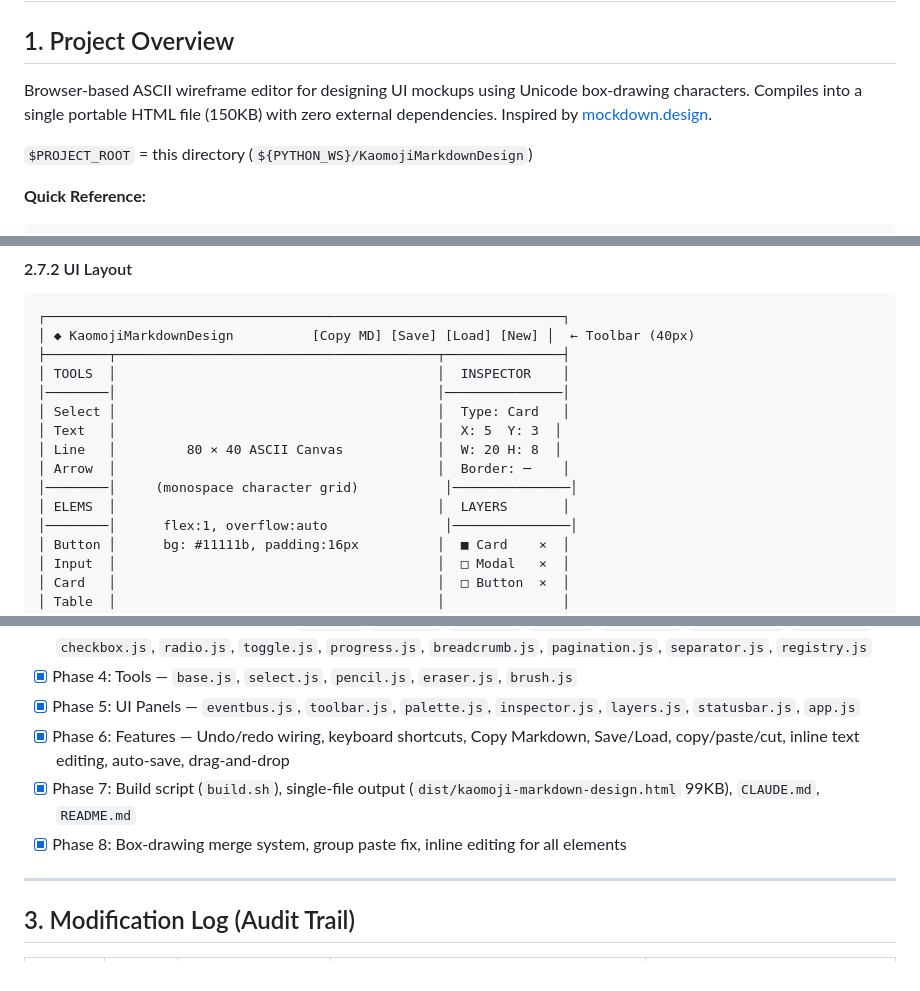
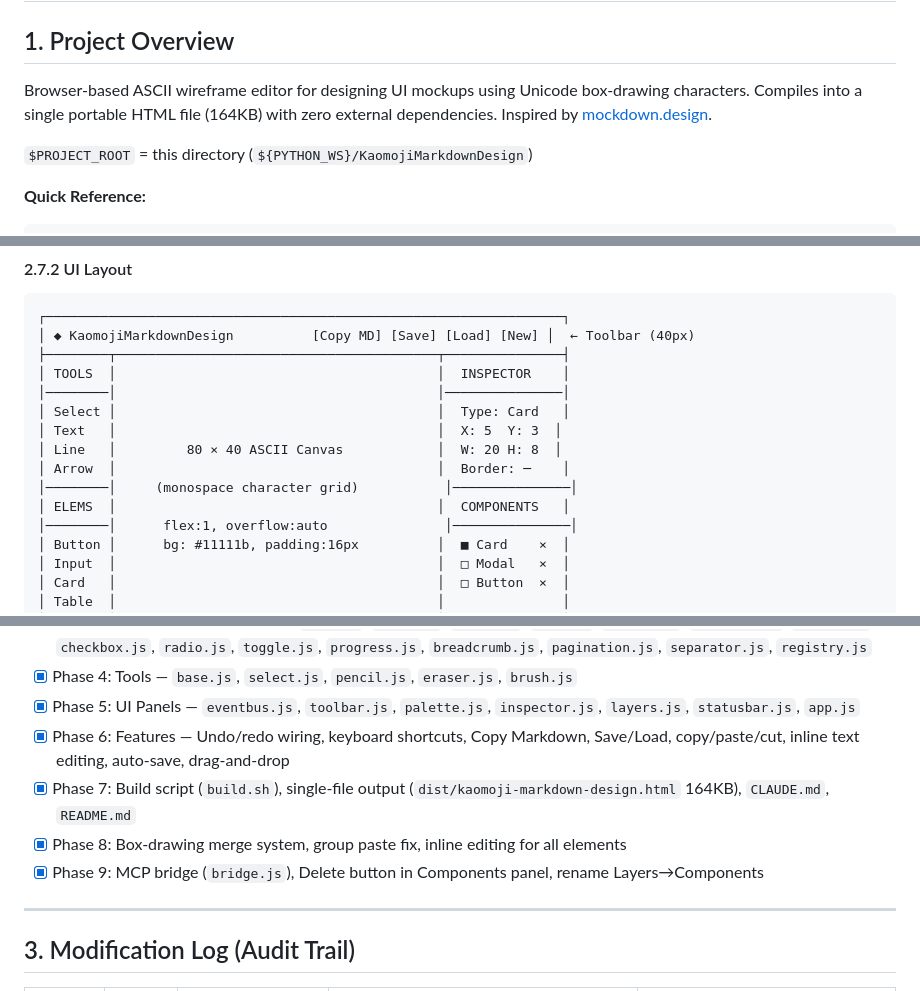
Before and after one commit to haoiyang/KaomojiMarkdownDesign, a Markdown page: CLAUDE.md, 3 parts joined by grey strips. GitHub-like rendering.

```diff
--- a/CLAUDE.md
+++ b/CLAUDE.md
@@ -2,7 +2,7 @@
 
 ## 1. Project Overview
 
-Browser-based ASCII wireframe editor for designing UI mockups using Unicode box-drawing characters. Compiles into a single portable HTML file (150KB) with zero external dependencies. Inspired by [mockdown.design](https://www.mockdown.design/).
+Browser-based ASCII wireframe editor for designing UI mockups using Unicode box-drawing characters. Compiles into a single portable HTML file (164KB) with zero external dependencies. Inspired by [mockdown.design](https://www.mockdown.design/).
 
 `$PROJECT_ROOT` = this directory (`${PYTHON_WS}/KaomojiMarkdownDesign`)
 
@@ -707,7 +708,7 @@ No CLI — browser-only application.
 │ Line   │         80 × 40 ASCII Canvas            │  W: 20 H: 8  │
 │ Arrow  │                                         │  Border: ─    │
 │────────│     (monospace character grid)           │───────────────│
-│ ELEMS  │                                         │  LAYERS       │
+│ ELEMS  │                                         │  COMPONENTS   │
 │────────│      flex:1, overflow:auto               │───────────────│
 │ Button │      bg: #11111b, padding:16px          │  ■ Card    ×  │
 │ Input  │                                         │  □ Modal   ×  │
@@ -1352,8 +1355,9 @@ Manual testing checklist:
 - [x] Phase 4: Tools — `base.js`, `select.js`, `pencil.js`, `eraser.js`, `brush.js`
 - [x] Phase 5: UI Panels — `eventbus.js`, `toolbar.js`, `palette.js`, `inspector.js`, `layers.js`, `statusbar.js`, `app.js`
 - [x] Phase 6: Features — Undo/redo wiring, keyboard shortcuts, Copy Markdown, Save/Load, copy/paste/cut, inline text editing, auto-save, drag-and-drop
-- [x] Phase 7: Build script (`build.sh`), single-file output (`dist/kaomoji-markdown-design.html` 99KB), `CLAUDE.md`, `README.md`
+- [x] Phase 7: Build script (`build.sh`), single-file output (`dist/kaomoji-markdown-design.html` 164KB), `CLAUDE.md`, `README.md`
 - [x] Phase 8: Box-drawing merge system, group paste fix, inline editing for all elements
+- [x] Phase 9: MCP bridge (`bridge.js`), Delete button in Components panel, rename Layers→Components
 
 ---
 
```
Also changed, not shown: other parts of CLAUDE.md (+11 -7 lines).
